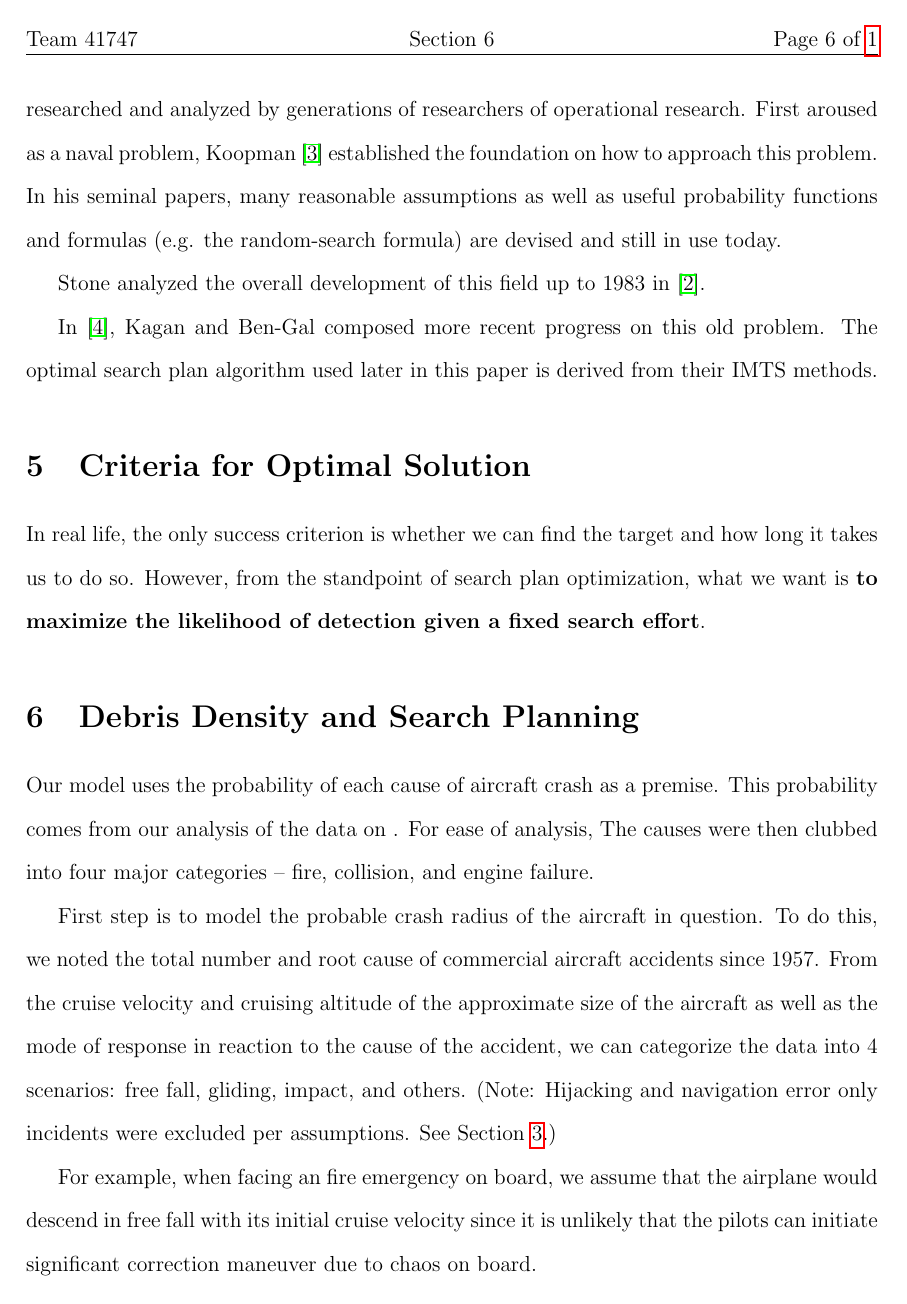
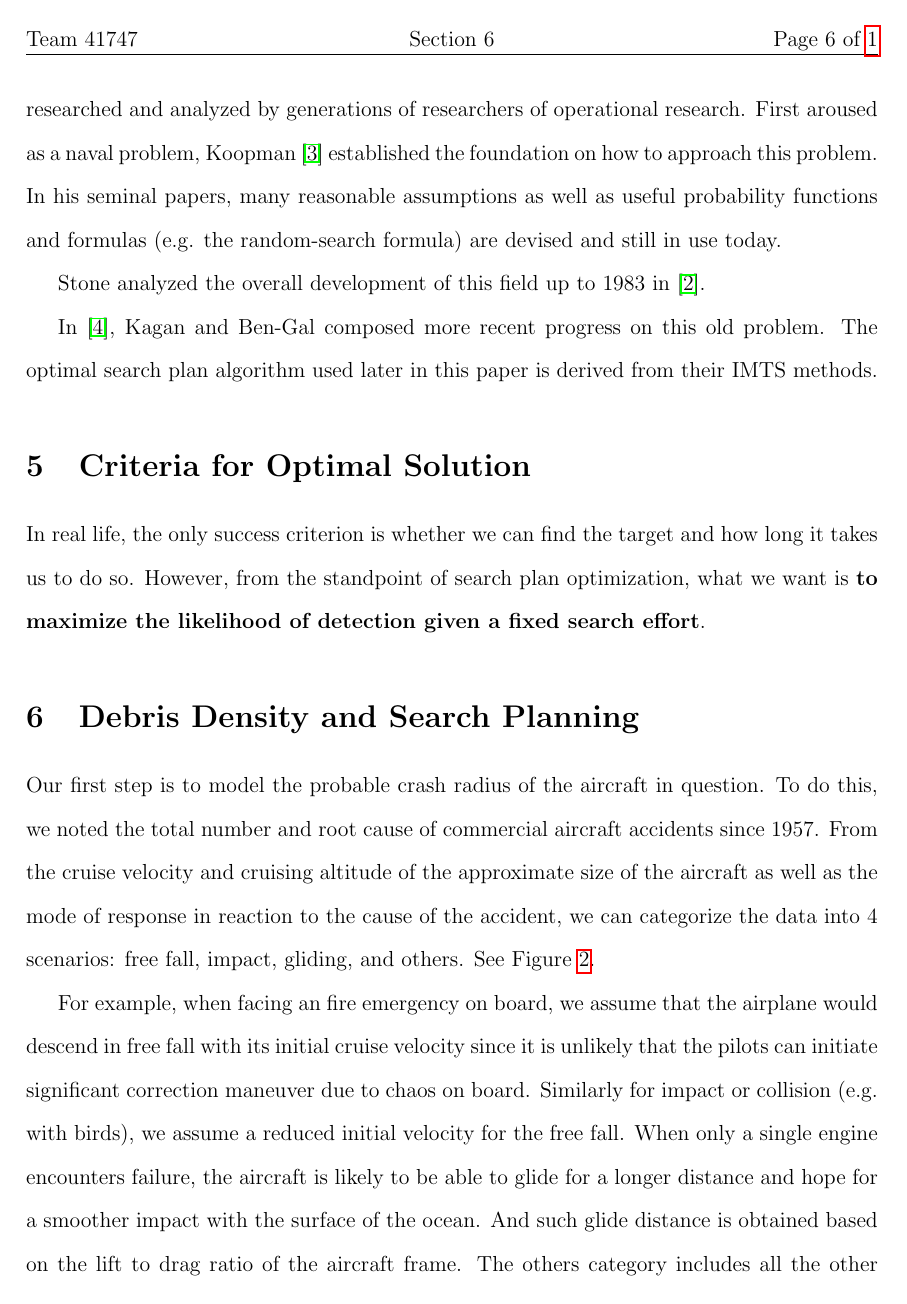
Before and after one commit to AnnaPeng/COMAP-MCM-41747, a LaTeX document (SpannMCMtemplate.tex): page 8 of 16. Compiled offline with pdfLaTeX.

Commit message:
new commit

```diff
--- a/SpannMCMtemplate.tex
+++ b/SpannMCMtemplate.tex
@@ -295,13 +295,7 @@ In real life, the only success criterion is whether we can find the target and h
 
 %% Describe your mathematical model and list all relevant equations.  Remember to make your paper easy to skim by placing variable definitions by all equations.  We prefer to use actual words for variables if that variable will only be used once or twice.  Don't use Greek letters unless your variable is directly analogous to what a Greek letter usually means in math or physics.  Feel free to write important sentences \textbf{in bold} to make your paper easier to skim.
 
+Our first step is to model the probable crash radius of the aircraft in question. To do this, we noted the total number and root cause of commercial aircraft accidents since 1957. From the cruise velocity and cruising altitude of the approximate size of the aircraft as well as the mode of response in reaction to the cause of the accident, we can categorize the data into 4 scenarios: free fall, impact, gliding, and others. See Figure \ref{fig:CrashRadius}.
 
-Our model uses the probability of each cause of aircraft crash as a premise. This probability comes from our analysis of the data on . For ease of analysis, The causes were then clubbed into four major categories – fire, collision, and engine failure.
+For example, when facing an fire emergency on board, we assume that the airplane would descend in free fall with its initial cruise velocity since it is unlikely that the pilots can initiate significant correction maneuver due to chaos on board. Similarly for impact or collision (e.g. with birds), we assume a reduced initial velocity for the free fall. When only a single engine encounters failure, the aircraft is likely to be able to glide for a longer distance and hope for a smoother impact with the surface of the ocean. And such glide distance is obtained based on the lift to drag ratio of the aircraft frame. The others category includes all the other accidents such as airframe/structural problems, except that hijacking and navigation error only incidents were excluded per assumptions. See Section \ref{sec:assumptions}.
 
-First step is to model the probable crash radius of the aircraft in question. To do this, we noted the total number and root cause of commercial aircraft accidents since 1957. From the cruise velocity and cruising altitude of the approximate size of the aircraft as well as the mode of response in reaction to the cause of the accident, we can categorize the data into 4 scenarios: free fall, gliding, impact, and others. (Note: Hijacking and navigation error only incidents were excluded per assumptions. See Section \ref{sec:assumptions}.)
-
-For example, when facing an fire emergency on board, we assume that the airplane would descend in free fall with its initial cruise velocity since it is unlikely that the pilots can initiate significant correction maneuver due to chaos on board.
-
-In
-
-, is considered to be descending in presence of air resistance. For simplicity's sake, the density of air is considered constant and doesn't change with altitude. Furthermore, using the cruise speed of individual aircrafts as the only velocity at the time of the mishap, simple trigonometry along with air resistance calculation leads us to the most probable distance where the debris might have fallen.
```
Also changed, not shown: SpannMCMtemplate.pdf, SpannMCMtemplate.tex (6 more changed lines).
